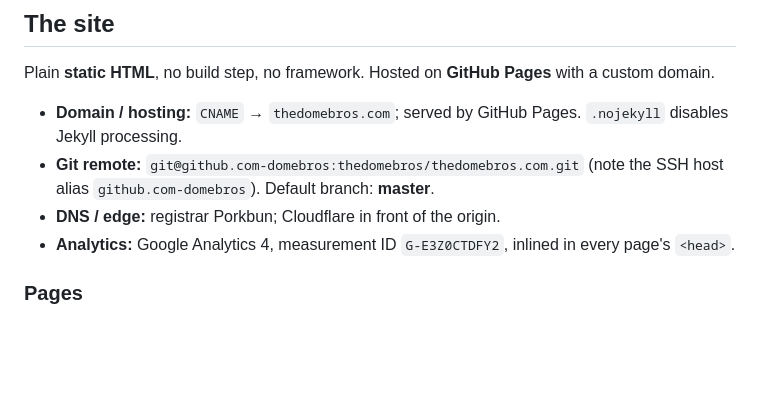
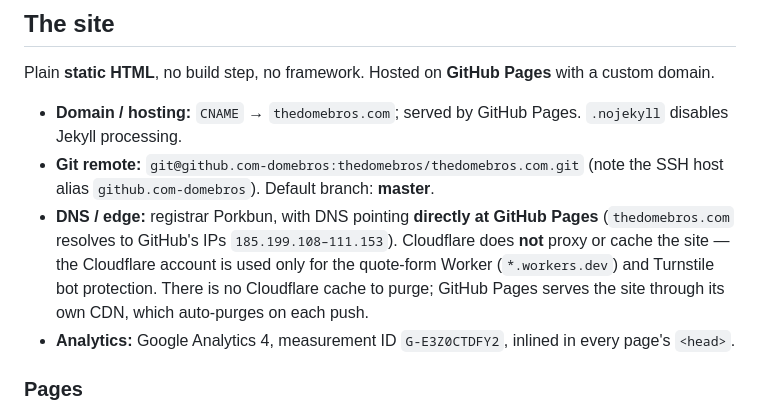
Before and after one commit to thedomebros/thedomebros.com, a Markdown page: CLAUDE.md, the part around the change. Rendered like a GitHub page; blank space fills up the shorter version.

Commit message:
Correct DNS/edge note: site is served directly by GitHub Pages, not proxied by Cloudflare.
The previous note said Cloudflare sits in front of the origin, but the domain resolves directly to GitHub Pages IPs. Cloudflare is used only for the Worker and Turnstile, so there is no Cloudflare cache to purge.

```diff
--- a/CLAUDE.md
+++ b/CLAUDE.md
@@ -23,7 +23,12 @@ with a custom domain.
   `.nojekyll` disables Jekyll processing.
 - **Git remote:** `git@github.com-domebros:thedomebros/thedomebros.com.git`
   (note the SSH host alias `github.com-domebros`). Default branch: **master**.
-- **DNS / edge:** registrar Porkbun; Cloudflare in front of the origin.
+- **DNS / edge:** registrar Porkbun, with DNS pointing **directly at GitHub
+  Pages** (`thedomebros.com` resolves to GitHub's IPs `185.199.108–111.153`).
+  Cloudflare does **not** proxy or cache the site — the Cloudflare account is
+  used only for the quote-form Worker (`*.workers.dev`) and Turnstile bot
+  protection. There is no Cloudflare cache to purge; GitHub Pages serves the
+  site through its own CDN, which auto-purges on each push.
 - **Analytics:** Google Analytics 4, measurement ID `G-E3Z0CTDFY2`, inlined in
   every page's `<head>`.
 
```
